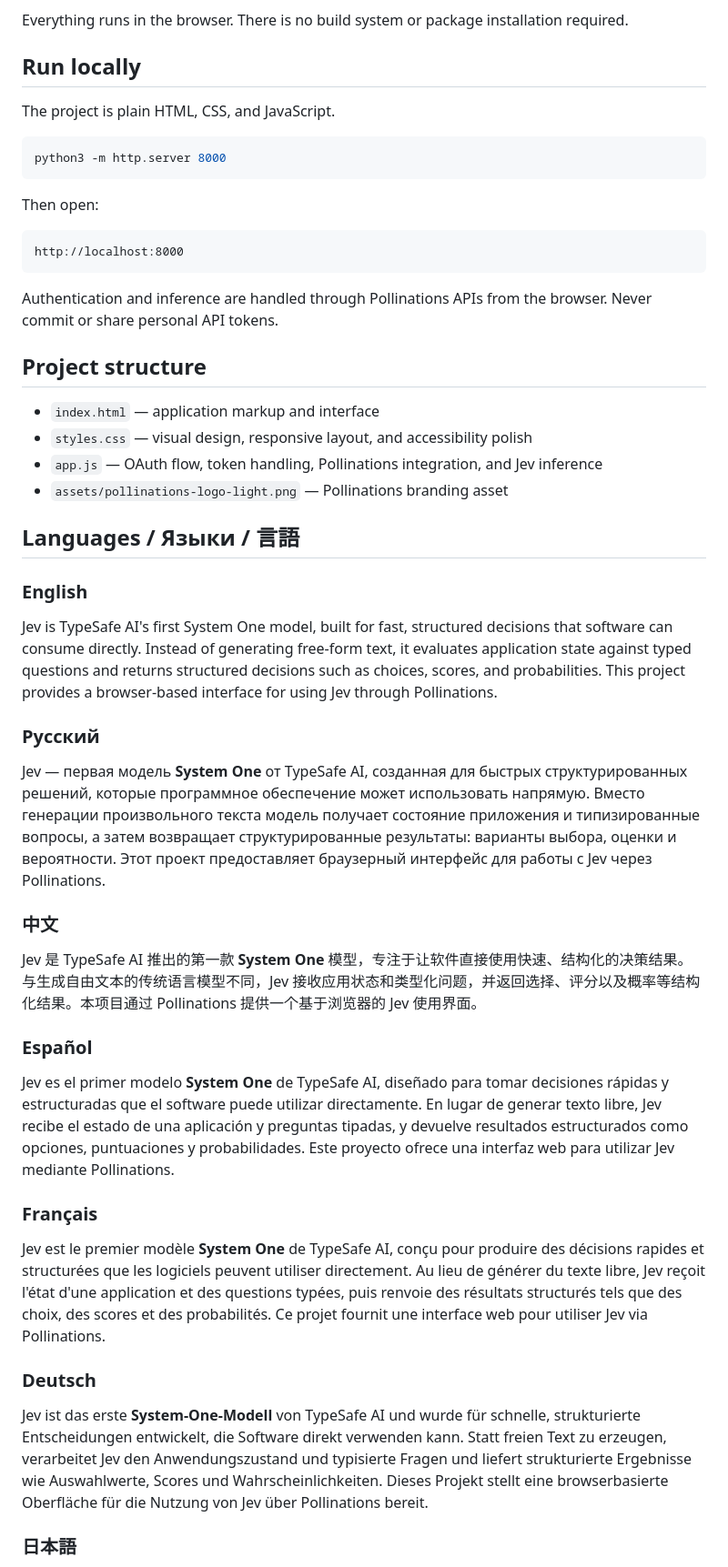
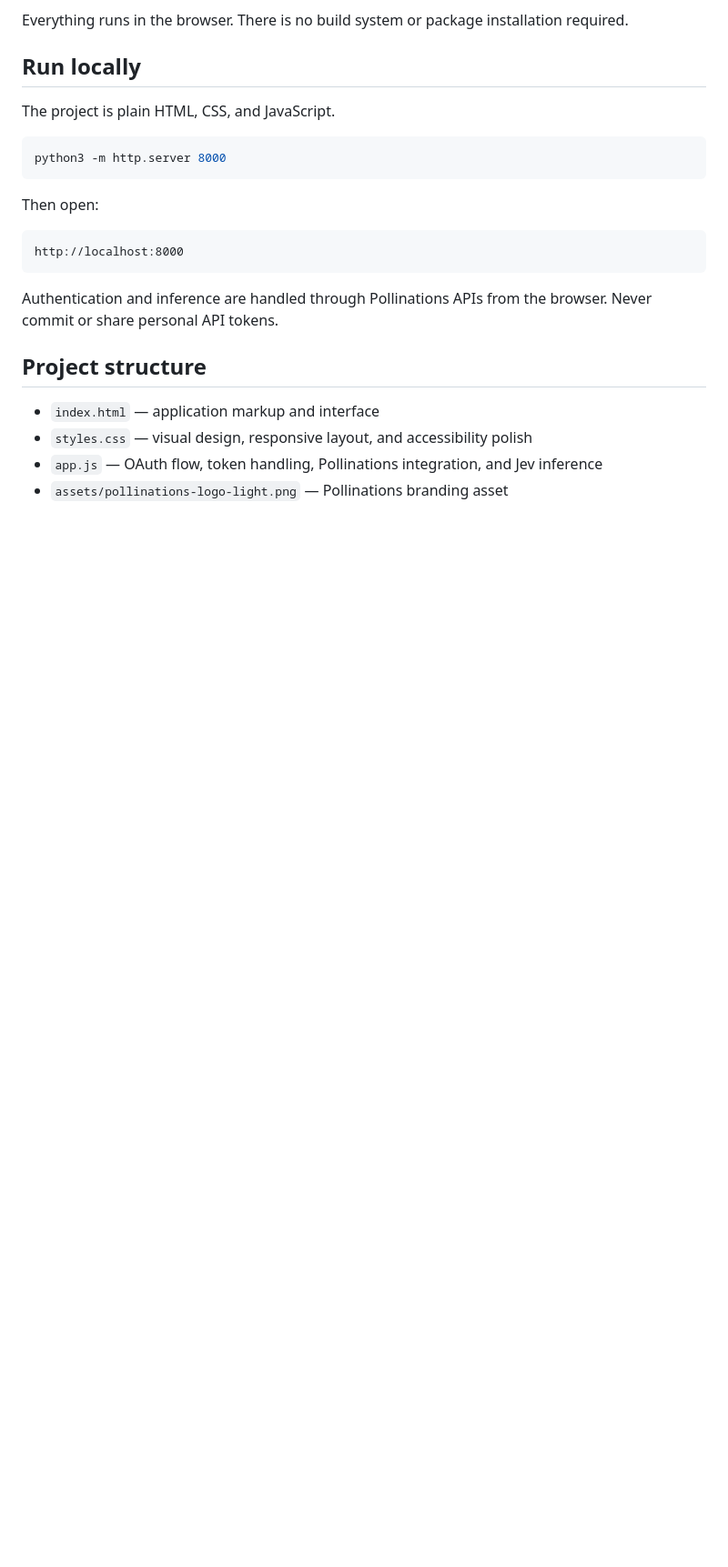
Before and after one commit to alexsasha2750/jev-ai, a Markdown page: README.md, the part around one of its changes. Shown at 91% size. Rendered like a GitHub page; blank space fills up the shorter version.

```diff
--- a/README.md
+++ b/README.md
@@ -60,31 +61,3 @@ Authentication and inference are handled through Pollinations APIs from the brow
 - `app.js` — OAuth flow, token handling, Pollinations integration, and Jev inference
 - `assets/pollinations-logo-light.png` — Pollinations branding asset
 
-## Languages / Языки / 言語
-
-### English
-
-Jev is TypeSafe AI's first System One model, built for fast, structured decisions that software can consume directly. Instead of generating free-form text, it evaluates application state against typed questions and returns structured decisions such as choices, scores, and probabilities. This project provides a browser-based interface for using Jev through Pollinations.
-
-### Русский
-
-Jev — первая модель **System One** от TypeSafe AI, созданная для быстрых структурированных решений, которые программное обеспечение может использовать напрямую. Вместо генерации произвольного текста модель получает состояние приложения и типизированные вопросы, а затем возвращает структурированные результаты: варианты выбора, оценки и вероятности. Этот проект предоставляет браузерный интерфейс для работы с Jev через Pollinations.
-
-### 中文
-
-Jev 是 TypeSafe AI 推出的第一款 **System One** 模型，专注于让软件直接使用快速、结构化的决策结果。与生成自由文本的传统语言模型不同，Jev 接收应用状态和类型化问题，并返回选择、评分以及概率等结构化结果。本项目通过 Pollinations 提供一个基于浏览器的 Jev 使用界面。
-
-### Español
-
-Jev es el primer modelo **System One** de TypeSafe AI, diseñado para tomar decisiones rápidas y estructuradas que el software puede utilizar directamente. En lugar de generar texto libre, Jev recibe el estado de una aplicación y preguntas tipadas, y devuelve resultados estructurados como opciones, puntuaciones y probabilidades. Este proyecto ofrece una interfaz web para utilizar Jev mediante Pollinations.
-
-### Français
-
-Jev est le premier modèle **System One** de TypeSafe AI, conçu pour produire des décisions rapides et structurées que les logiciels peuvent utiliser directement. Au lieu de générer du texte libre, Jev reçoit l'état d'une application et des questions typées, puis renvoie des résultats structurés tels que des choix, des scores et des probabilités. Ce projet fournit une interface web pour utiliser Jev via Pollinations.
-
-### Deutsch
-
-Jev ist das erste **System-One-Modell** von TypeSafe AI und wurde für schnelle, strukturierte Entscheidungen entwickelt, die Software direkt verwenden kann. Statt freien Text zu erzeugen, verarbeitet Jev den Anwendungszustand und typisierte Fragen und liefert strukturierte Ergebnisse wie Auswahlwerte, Scores und Wahrscheinlichkeiten. Dieses Projekt stellt eine browserbasierte Oberfläche für die Nutzung von Jev über Pollinations bereit.
-
-### 日本語
-
```
Also changed, not shown: other parts of README.md (+1 -18 lines).
